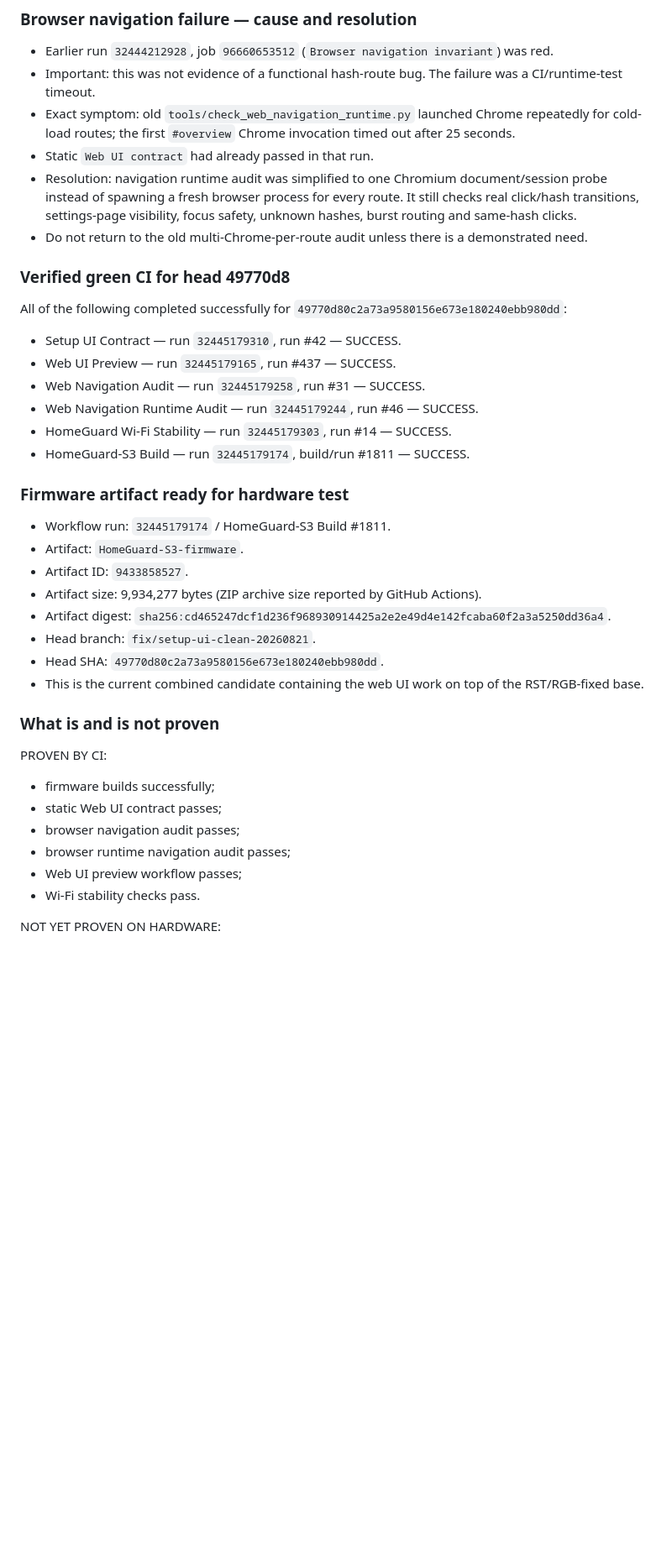
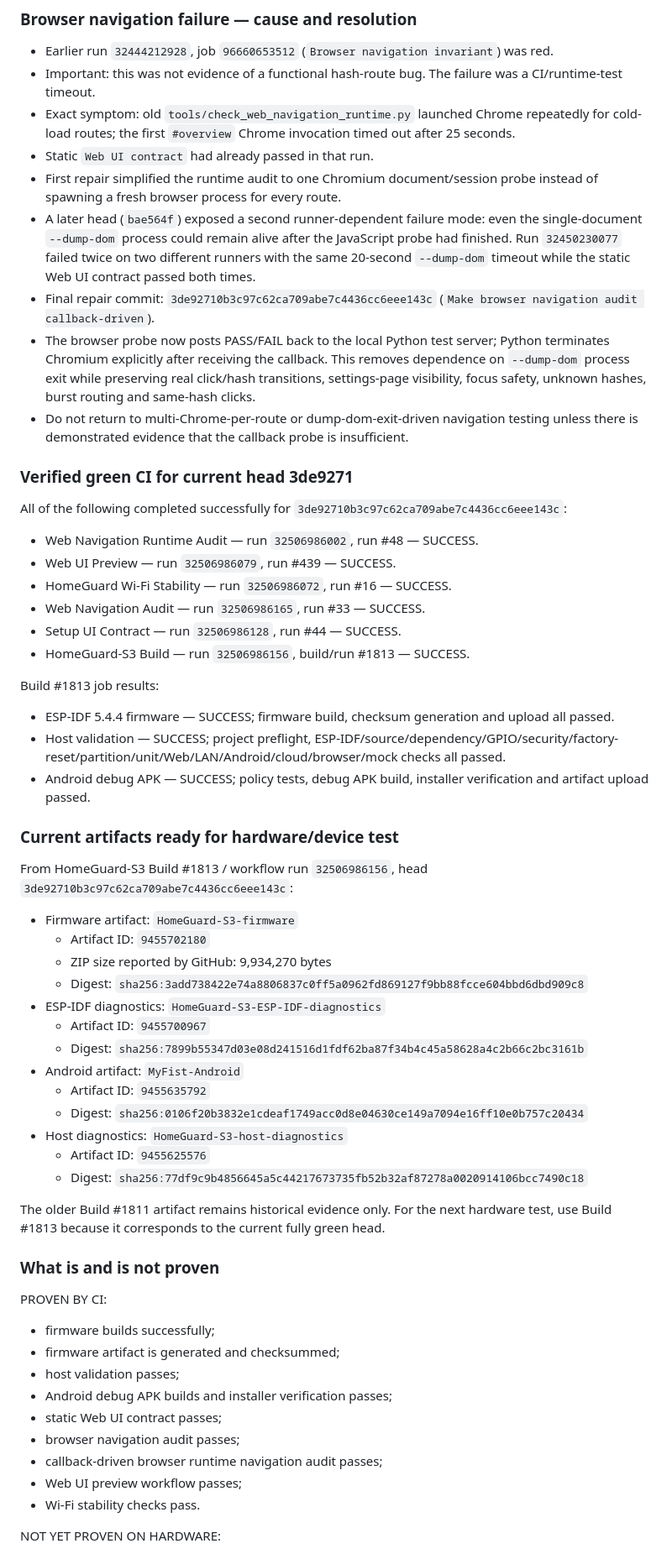
Before and after one commit to desfly/secyr, a Markdown page: WORKLOG.md, the part around one of its changes. Shown at 84% size. Rendered like a GitHub page; blank space fills up the shorter version.

Commit message:
Update worklog with green Build 1813 checkpoint

```diff
--- a/WORKLOG.md
+++ b/WORKLOG.md
@@ -35,34 +34,54 @@ This file is the project continuity log. Read it before changing code or re-solv
 - Important: this was not evidence of a functional hash-route bug. The failure was a CI/runtime-test timeout.
 - Exact symptom: old `tools/check_web_navigation_runtime.py` launched Chrome repeatedly for cold-load routes; the first `#overview` Chrome invocation timed out after 25 seconds.
 - Static `Web UI contract` had already passed in that run.
-- Resolution: navigation runtime audit was simplified to one Chromium document/session probe instead of spawning a fresh browser process for every route. It still checks real click/hash transitions, settings-page visibility, focus safety, unknown hashes, burst routing and same-hash clicks.
-- Do not return to the old multi-Chrome-per-route audit unless there is a demonstrated need.
+- First repair simplified the runtime audit to one Chromium document/session probe instead of spawning a fresh browser process for every route.
+- A later head (`bae564f`) exposed a second runner-dependent failure mode: even the single-document `--dump-dom` process could remain alive after the JavaScript probe had finished. Run `32450230077` failed twice on two different runners with the same 20-second `--dump-dom` timeout while the static Web UI contract passed both times.
+- Final repair commit: `3de92710b3c97c62ca709abe7c4436cc6eee143c` (`Make browser navigation audit callback-driven`).
+- The browser probe now posts PASS/FAIL back to the local Python test server; Python terminates Chromium explicitly after receiving the callback. This removes dependence on `--dump-dom` process exit while preserving real click/hash transitions, settings-page visibility, focus safety, unknown hashes, burst routing and same-hash clicks.
+- Do not return to multi-Chrome-per-route or dump-dom-exit-driven navigation testing unless there is demonstrated evidence that the callback probe is insufficient.
 
-### Verified green CI for head 49770d8
-All of the following completed successfully for `49770d80c2a73a9580156e673e180240ebb980dd`:
-- Setup UI Contract — run `32445179310`, run #42 — SUCCESS.
-- Web UI Preview — run `32445179165`, run #437 — SUCCESS.
-- Web Navigation Audit — run `32445179258`, run #31 — SUCCESS.
-- Web Navigation Runtime Audit — run `32445179244`, run #46 — SUCCESS.
-- HomeGuard Wi-Fi Stability — run `32445179303`, run #14 — SUCCESS.
-- HomeGuard-S3 Build — run `32445179174`, build/run #1811 — SUCCESS.
+### Verified green CI for current head 3de9271
+All of the following completed successfully for `3de92710b3c97c62ca709abe7c4436cc6eee143c`:
+- Web Navigation Runtime Audit — run `32506986002`, run #48 — SUCCESS.
+- Web UI Preview — run `32506986079`, run #439 — SUCCESS.
+- HomeGuard Wi-Fi Stability — run `32506986072`, run #16 — SUCCESS.
+- Web Navigation Audit — run `32506986165`, run #33 — SUCCESS.
+- Setup UI Contract — run `32506986128`, run #44 — SUCCESS.
+- HomeGuard-S3 Build — run `32506986156`, build/run #1813 — SUCCESS.
 
-### Firmware artifact ready for hardware test
-- Workflow run: `32445179174` / HomeGuard-S3 Build #1811.
-- Artifact: `HomeGuard-S3-firmware`.
-- Artifact ID: `9433858527`.
-- Artifact size: 9,934,277 bytes (ZIP archive size reported by GitHub Actions).
-- Artifact digest: `sha256:cd465247dcf1d236f968930914425a2e2e49d4e142fcaba60f2a3a5250dd36a4`.
-- Head branch: `fix/setup-ui-clean-20260821`.
-- Head SHA: `49770d80c2a73a9580156e673e180240ebb980dd`.
-- This is the current combined candidate containing the web UI work on top of the RST/RGB-fixed base.
+Build #1813 job results:
+- ESP-IDF 5.4.4 firmware — SUCCESS; firmware build, checksum generation and upload all passed.
+- Host validation — SUCCESS; project preflight, ESP-IDF/source/dependency/GPIO/security/factory-reset/partition/unit/Web/LAN/Android/cloud/browser/mock checks all passed.
+- Android debug APK — SUCCESS; policy tests, debug APK build, installer verification and artifact upload passed.
+
+### Current artifacts ready for hardware/device test
+From HomeGuard-S3 Build #1813 / workflow run `32506986156`, head `3de92710b3c97c62ca709abe7c4436cc6eee143c`:
+
+- Firmware artifact: `HomeGuard-S3-firmware`
+  - Artifact ID: `9455702180`
+  - ZIP size reported by GitHub: 9,934,270 bytes
+  - Digest: `sha256:3add738422e74a8806837c0ff5a0962fd869127f9bb88fcce604bbd6dbd909c8`
+- ESP-IDF diagnostics: `HomeGuard-S3-ESP-IDF-diagnostics`
+  - Artifact ID: `9455700967`
+  - Digest: `sha256:7899b55347d03e08d241516d1fdf62ba87f34b4c45a58628a4c2b66c2bc3161b`
+- Android artifact: `MyFist-Android`
+  - Artifact ID: `9455635792`
+  - Digest: `sha256:0106f20b3832e1cdeaf1749acc0d8e04630ce149a7094e16ff10e0b757c20434`
+- Host diagnostics: `HomeGuard-S3-host-diagnostics`
+  - Artifact ID: `9455625576`
+  - Digest: `sha256:77df9c9b4856645a5c44217673735fb52b32af87278a0020914106bcc7490c18`
+
+The older Build #1811 artifact remains historical evidence only. For the next hardware test, use Build #1813 because it corresponds to the current fully green head.
 
 ### What is and is not proven
 PROVEN BY CI:
 - firmware builds successfully;
+- firmware artifact is generated and checksummed;
+- host validation passes;
+- Android debug APK builds and installer verification passes;
 - static Web UI contract passes;
 - browser navigation audit passes;
-- browser runtime navigation audit passes;
+- callback-driven browser runtime navigation audit passes;
 - Web UI preview workflow passes;
 - Wi-Fi stability checks pass.
 
```
Also changed, not shown: other parts of WORKLOG.md (+2 -3 lines).
